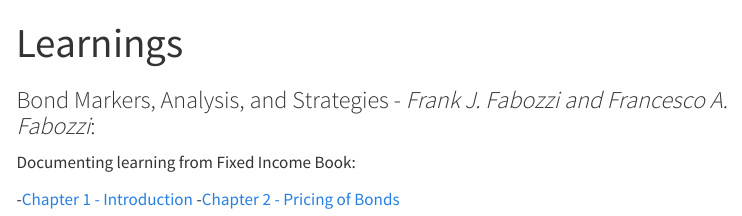
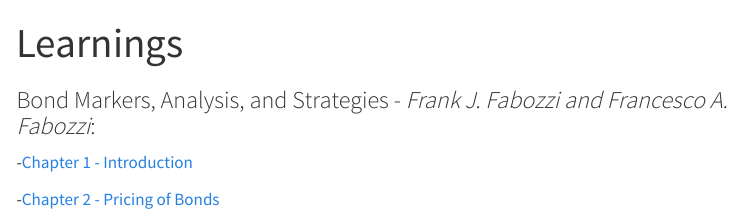
Before and after one commit to tommandru/tommandru.github.io, a Quarto document (learnings.qmd): the page in a window 1100 px wide, from its top. Rendered offline with R 4.5, knitr and Pandoc in place of Quarto, with nearby package versions; menus at the side of the page are left out.

Commit message:
Rendered and updated learnings

```diff
--- a/learnings.qmd
+++ b/learnings.qmd
@@ -4,7 +4,6 @@ title: "Learnings"
 
 ### Bond Markers, Analysis, and Strategies - *Frank J. Fabozzi and Francesco A. Fabozzi*:
 
-Documenting learning from Fixed Income Book:
+-[Chapter 1 - Introduction](./fixed_income/Introduction.qmd)
 
--[Chapter 1 - Introduction](./fixed_income/Introduction.qmd)
 -[Chapter 2 - Pricing of Bonds](./fixed_income/PricingofBonds.qmd)
```
Also changed, not shown: docs/search.json, 1 other file.
